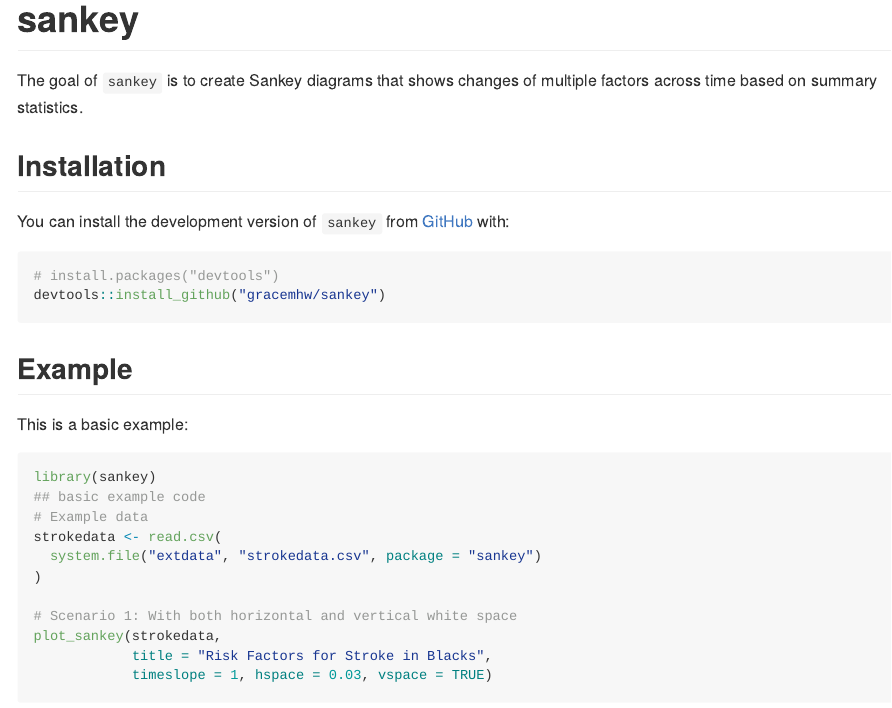
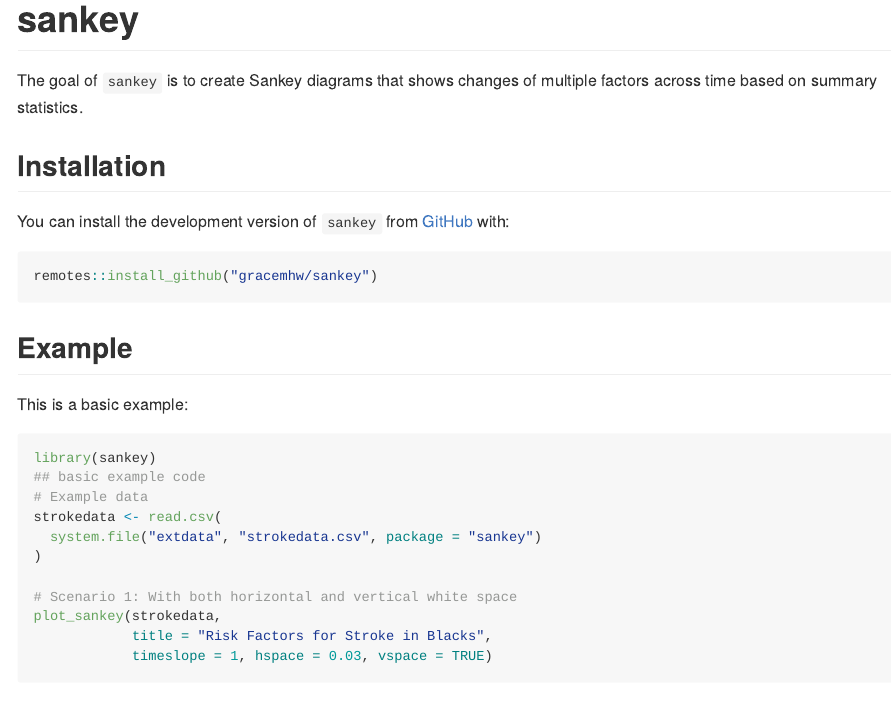
Before and after one commit to gracemhw/sankey, an R Markdown document (README.Rmd): the page in a window 1100 px wide, from its top. The pictures show the output file README.md that the author committed with the source, drawn offline in the style of GitHub.

Commit message:
Updated installation codes

````diff
--- a/README.Rmd
+++ b/README.Rmd
@@ -22,11 +22,10 @@ The goal of `sankey` is to create Sankey diagrams that shows changes of multiple
 
 ## Installation
 
-You can install the development version of `sankey` from [GitHub](https://github.com/) with:
+You can install the development version of `sankey` from [GitHub](https://github.com/gracemhw/sankey) with:
 
 ``` r
-# install.packages("devtools")
-devtools::install_github("gracemhw/sankey")
+remotes::install_github("gracemhw/sankey")
 ```
 
 ## Example
````
Also changed, not shown: README.md.
